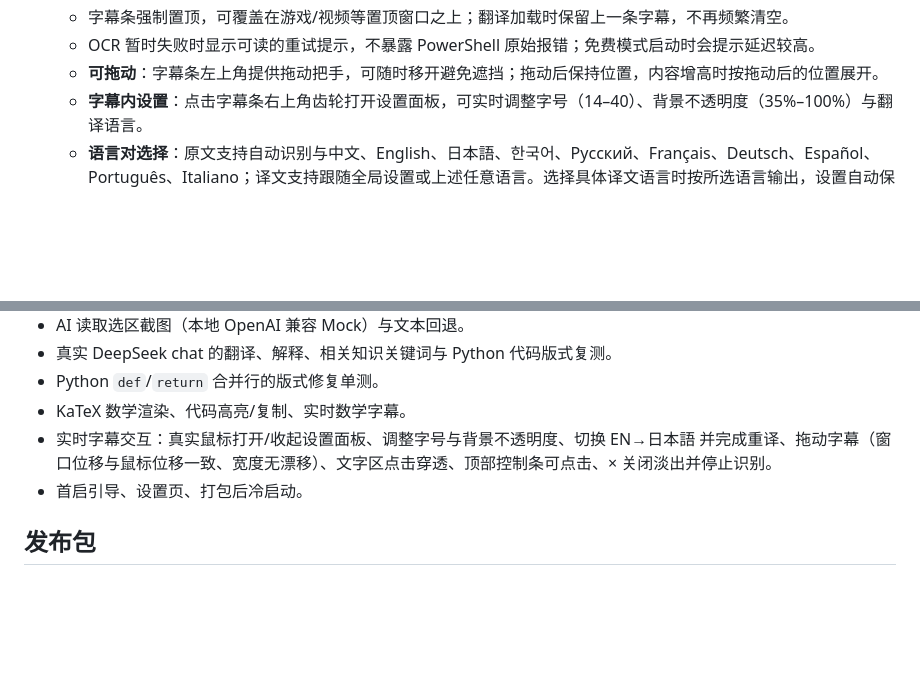
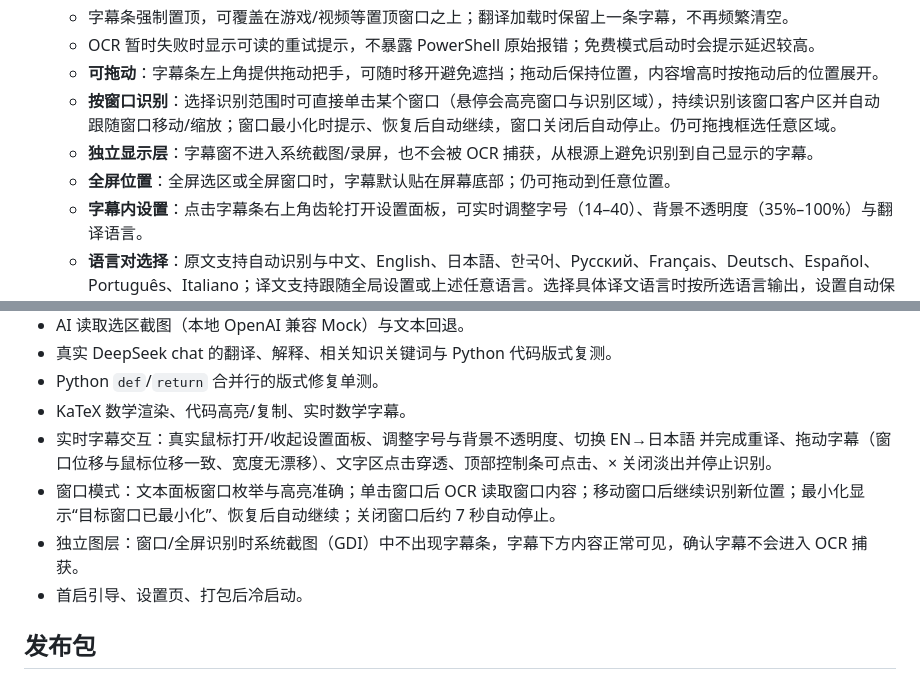
Before and after one commit to Wang-YB124/ScreenLens, a Markdown page: release/发布说明-1.1.0.md, 2 parts joined by grey strips. GitHub-like rendering; blank space fills up the shorter version.

```diff
--- a/release/发布说明-1.1.0.md
+++ b/release/发布说明-1.1.0.md
@@ -28,6 +28,9 @@
    - 字幕条强制置顶，可覆盖在游戏/视频等置顶窗口之上；翻译加载时保留上一条字幕，不再频繁清空。
    - OCR 暂时失败时显示可读的重试提示，不暴露 PowerShell 原始报错；免费模式启动时会提示延迟较高。
    - **可拖动**：字幕条左上角提供拖动把手，可随时移开避免遮挡；拖动后保持位置，内容增高时按拖动后的位置展开。
+   - **按窗口识别**：选择识别范围时可直接单击某个窗口（悬停会高亮窗口与识别区域），持续识别该窗口客户区并自动跟随窗口移动/缩放；窗口最小化时提示、恢复后自动继续，窗口关闭后自动停止。仍可拖拽框选任意区域。
+   - **独立显示层**：字幕窗不进入系统截图/录屏，也不会被 OCR 捕获，从根源上避免识别到自己显示的字幕。
+   - **全屏位置**：全屏选区或全屏窗口时，字幕默认贴在屏幕底部；仍可拖动到任意位置。
    - **字幕内设置**：点击字幕条右上角齿轮打开设置面板，可实时调整字号（14–40）、背景不透明度（35%–100%）与翻译语言。
    - **语言对选择**：原文支持自动识别与中文、English、日本語、한국어、Русский、Français、Deutsch、Español、Português、Italiano；译文支持跟随全局设置或上述任意语言。选择具体译文语言时按所选语言输出，设置自动保存并在下一帧重新翻译。
    - **关闭效果**：点击右上角 × 停止字幕，并带淡出动画；不再需要记快捷键。
@@ -105,6 +108,8 @@
 - Python `def`/`return` 合并行的版式修复单测。
 - KaTeX 数学渲染、代码高亮/复制、实时数学字幕。
 - 实时字幕交互：真实鼠标打开/收起设置面板、调整字号与背景不透明度、切换 EN→日本語 并完成重译、拖动字幕（窗口位移与鼠标位移一致、宽度无漂移）、文字区点击穿透、顶部控制条可点击、× 关闭淡出并停止识别。
+- 窗口模式：文本面板窗口枚举与高亮准确；单击窗口后 OCR 读取窗口内容；移动窗口后继续识别新位置；最小化显示“目标窗口已最小化”、恢复后自动继续；关闭窗口后约 7 秒自动停止。
+- 独立图层：窗口/全屏识别时系统截图（GDI）中不出现字幕条，字幕下方内容正常可见，确认字幕不会进入 OCR 捕获。
 - 首启引导、设置页、打包后冷启动。
 
 ## 发布包
```
Also changed, not shown: README.md (+5 -1 lines), docs/qa/README.md (+15 -0 lines), docs/screenshots/window-pick.png (added), 13 other files.
